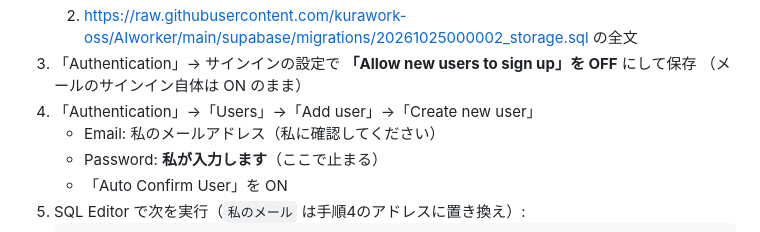
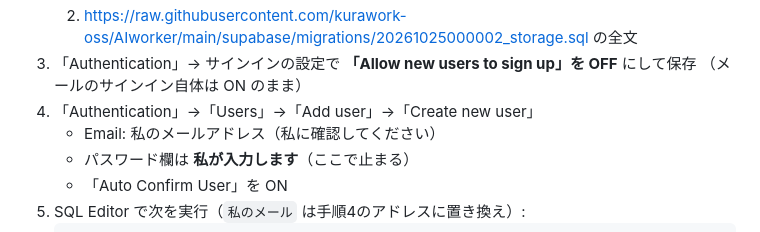
Before and after one commit to kurawork-oss/AIworker, a Markdown page: docs/12-setup-claude-in-chrome.md, the part around the change. GitHub-like rendering.

Commit message:
docs: word the setup step so the secret scanner does not read it as a value
"Password: 私が入力します" matched the NAME: value heuristic. The scan only
covers tracked files, and it was run before the new doc was staged.

Co-Authored-By: Claude Opus 5.5 <noreply@anthropic.com>
Claude-Session: https://claude.ai/code/session_01QTaAZMvxipS24BuqeRJ8sa

````diff
--- a/docs/12-setup-claude-in-chrome.md
+++ b/docs/12-setup-claude-in-chrome.md
@@ -29,7 +29,7 @@
    （メールのサインイン自体は ON のまま）
 4. 「Authentication」→「Users」→「Add user」→「Create new user」
    - Email: 私のメールアドレス（私に確認してください）
-   - Password: **私が入力します**（ここで止まる）
+   - パスワード欄は **私が入力します**（ここで止まる）
    - 「Auto Confirm User」を ON
 5. SQL Editor で次を実行（`私のメール` は手順4のアドレスに置き換え）:
    ```sql
````
